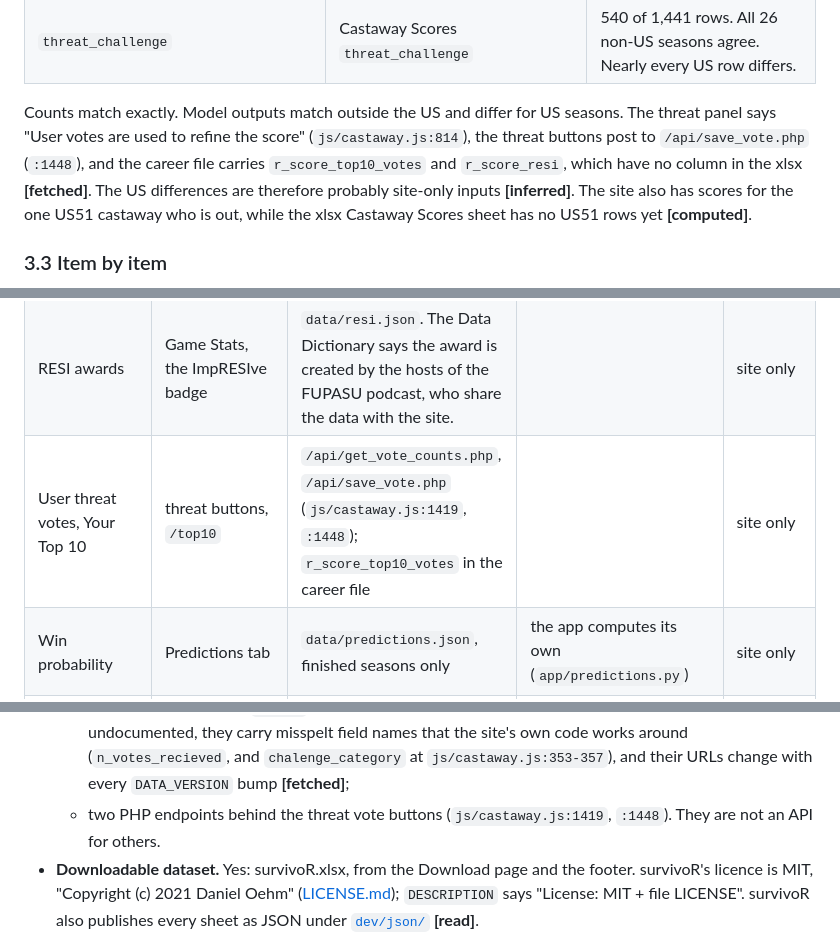
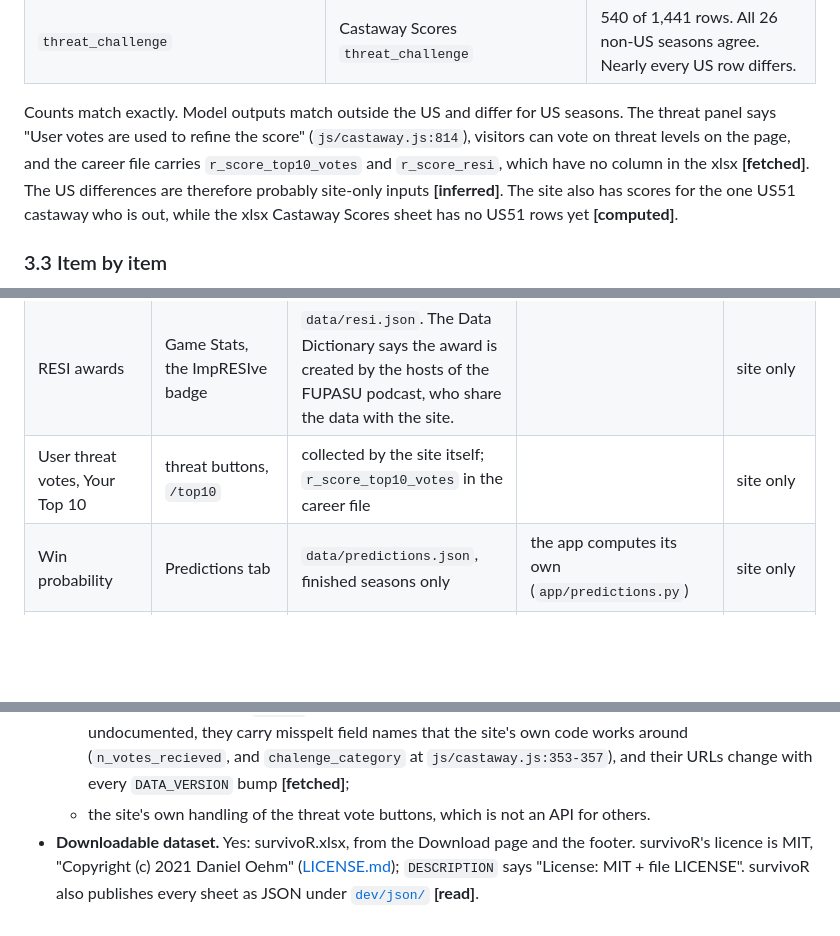
Before and after one commit to benjibromberg/survivor-fantasy, a Markdown page: docs/survivorstatsdb-research.md, 3 parts joined by grey strips. Drawn GitHub-style; blank space fills up the shorter version.

Commit message:
docs(research): drop the site's internal vote endpoint paths
They are another site's internals and add nothing for this app; the
document now only notes that visitor votes refine the site's scores.

```diff
--- a/docs/survivorstatsdb-research.md
+++ b/docs/survivorstatsdb-research.md
@@ -261,8 +261,8 @@ The site's JSON against the current xlsx (survivoR `master`, commit `7336413`, 2
 | `threat_challenge` | Castaway Scores `threat_challenge` | 540 of 1,441 rows. All 26 non-US seasons agree. Nearly every US row differs. |
 
 Counts match exactly. Model outputs match outside the US and differ for US seasons. The threat
-panel says "User votes are used to refine the score" (`js/castaway.js:814`), the threat buttons
-post to `/api/save_vote.php` (`:1448`), and the career file carries `r_score_top10_votes` and
+panel says "User votes are used to refine the score" (`js/castaway.js:814`), visitors can vote
+on threat levels on the page, and the career file carries `r_score_top10_votes` and
 `r_score_resi`, which have no column in the xlsx **[fetched]**. The US differences are
 therefore probably site-only inputs **[inferred]**. The site also has scores for the one US51
 castaway who is out, while the xlsx Castaway Scores sheet has no US51 rows yet **[computed]**.
@@ -302,7 +302,7 @@ with a stated rule), **site only**. "App today" says whether `refresh_season()`
 | Challenge and strategic threat levels | Threat panel | Castaway Scores: `threat_challenge`, `threat_strategic`, `threat_challenge_cat`, `threat_strategic_cat` | not read | in survivoR; site values differ for US seasons |
 | Achievements | badges | Thresholds published in the Data Dictionary over survivoR fields, for example Packin' Heat for "holding an advantage or idol for 12 or more Tribal Councils" | | derive (most) |
 | RESI awards | Game Stats, the ImpRESIve badge | `data/resi.json`. The Data Dictionary says the award is created by the hosts of the FUPASU podcast, who share the data with the site. | | site only |
-| User threat votes, Your Top 10 | threat buttons, `/top10` | `/api/get_vote_counts.php`, `/api/save_vote.php` (`js/castaway.js:1419`, `:1448`); `r_score_top10_votes` in the career file | | site only |
+| User threat votes, Your Top 10 | threat buttons, `/top10` | collected by the site itself; `r_score_top10_votes` in the career file | | site only |
 | Win probability | Predictions tab | `data/predictions.json`, finished seasons only | the app computes its own (`app/predictions.py`) | site only |
 | Portraits | hero, grids | Hosted by the site under `images/large-no-bg/{vs}/{castaway_id}.png` | the app uses fantasysurvivorgame.com | site only; the footer assigns Survivor content to CBS |
 | Hometown coordinates | Castaway Map **[inferred]**, page not fetched | `hometown_lat_lon` in `castaways.json`; no such column in the xlsx | | site only |
@@ -331,8 +331,7 @@ Each point quotes what the site or survivoR says. Where they say nothing, that i
     shapes are undocumented, they carry misspelt field names that the site's own code works
     around (`n_votes_recieved`, and `chalenge_category` at `js/castaway.js:353-357`), and their
     URLs change with every `DATA_VERSION` bump **[fetched]**;
-  - two PHP endpoints behind the threat vote buttons (`js/castaway.js:1419`, `:1448`). They are
-    not an API for others.
+  - the site's own handling of the threat vote buttons, which is not an API for others.
 - **Downloadable dataset.** Yes: survivoR.xlsx, from the Download page and the footer. survivoR's
   licence is MIT, "Copyright (c) 2021 Daniel Oehm"
   ([LICENSE.md](https://github.com/doehm/survivoR/blob/master/LICENSE.md)); `DESCRIPTION` says
```
